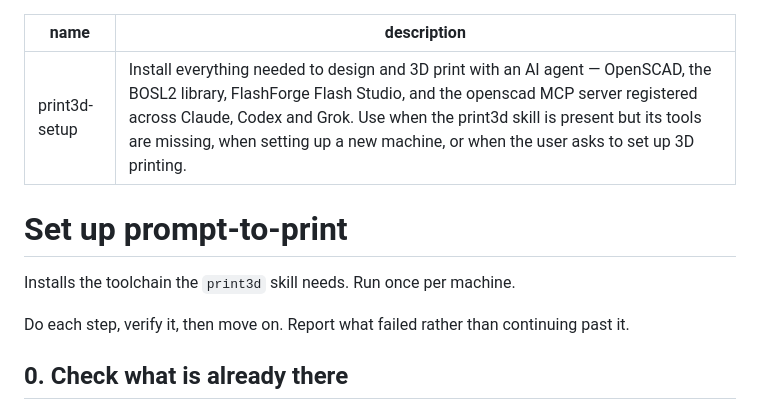
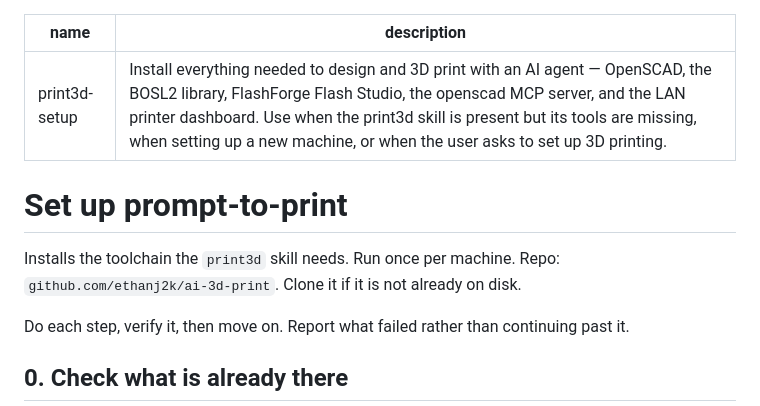
Before and after one commit to ethanj2k/ai-3d-print, a Markdown page: skills/print3d-setup/SKILL.md, the part around one of its changes. GitHub-like rendering.

```diff
--- a/skills/print3d-setup/SKILL.md
+++ b/skills/print3d-setup/SKILL.md
@@ -1,11 +1,11 @@
 ---
 name: print3d-setup
-description: Install everything needed to design and 3D print with an AI agent — OpenSCAD, the BOSL2 library, FlashForge Flash Studio, and the openscad MCP server registered across Claude, Codex and Grok. Use when the print3d skill is present but its tools are missing, when setting up a new machine, or when the user asks to set up 3D printing.
+description: Install everything needed to design and 3D print with an AI agent — OpenSCAD, the BOSL2 library, FlashForge Flash Studio, the openscad MCP server, and the LAN printer dashboard. Use when the print3d skill is present but its tools are missing, when setting up a new machine, or when the user asks to set up 3D printing.
 ---
 
 # Set up prompt-to-print
 
-Installs the toolchain the `print3d` skill needs. Run once per machine.
+Installs the toolchain the `print3d` skill needs. Run once per machine. Repo: `github.com/ethanj2k/ai-3d-print`. Clone it if it is not already on disk.
 
 Do each step, verify it, then move on. Report what failed rather than continuing past it.
 
```
Also changed, not shown: other parts of skills/print3d-setup/SKILL.md (+19 -8 lines).
